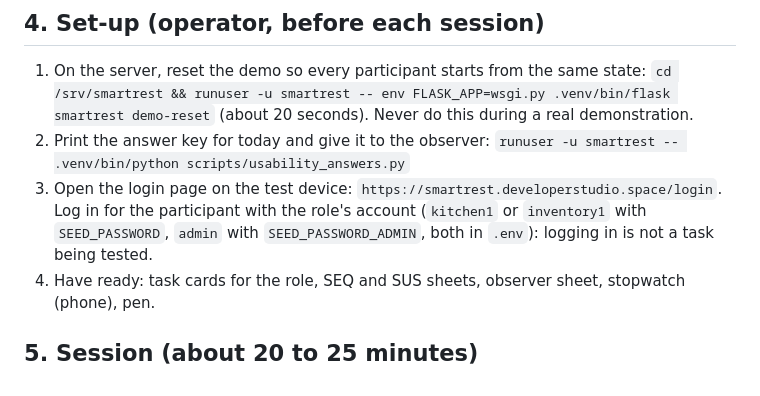
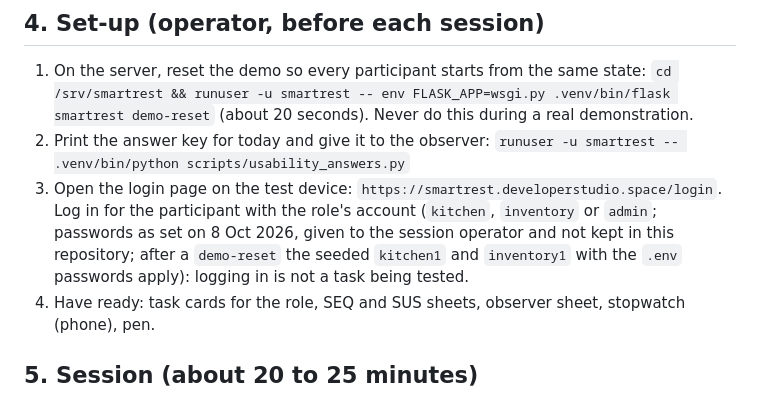
Before and after one commit to sashiiimp/SmartRestaurant, a Markdown page: docs/usability/PLAN.md, the part around the change. Rendered like a GitHub page.

```diff
--- a/docs/usability/PLAN.md
+++ b/docs/usability/PLAN.md
@@ -40,7 +40,8 @@ Results go into report section 10.4 and the NFR1 row of section 11.4.
 2. Print the answer key for today and give it to the observer:
    `runuser -u smartrest -- .venv/bin/python scripts/usability_answers.py`
 3. Open the login page on the test device: `https://smartrest.developerstudio.space/login`. Log in for the participant with the
-   role's account (`kitchen1` or `inventory1` with `SEED_PASSWORD`, `admin` with `SEED_PASSWORD_ADMIN`, both in `.env`): logging in is not a
+   role's account (`kitchen`, `inventory` or `admin`; passwords as set on 8 Oct 2026, given to the session operator and not
+   kept in this repository; after a `demo-reset` the seeded `kitchen1` and `inventory1` with the `.env` passwords apply): logging in is not a
    task being tested.
 4. Have ready: task cards for the role, SEQ and SUS sheets, observer sheet, stopwatch (phone), pen.
 
```
Also changed, not shown: docs/DEMO_NEW_FEATURES.md (+4 -4 lines).
